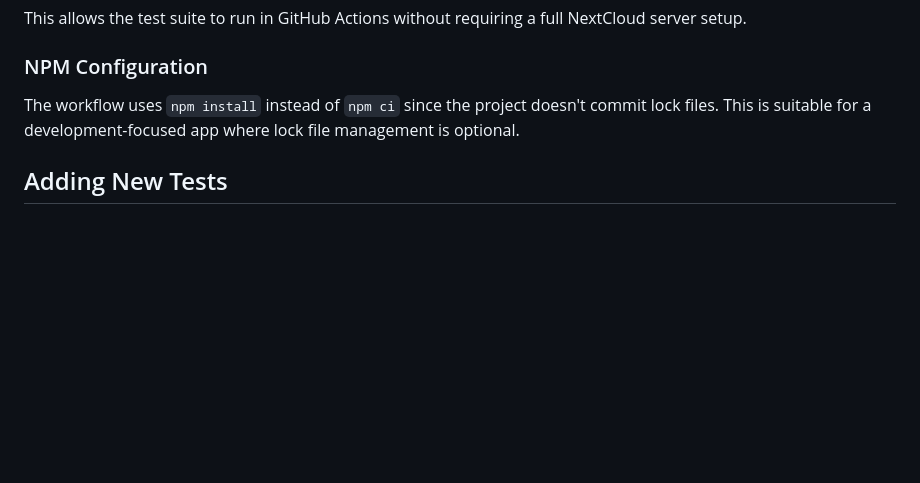
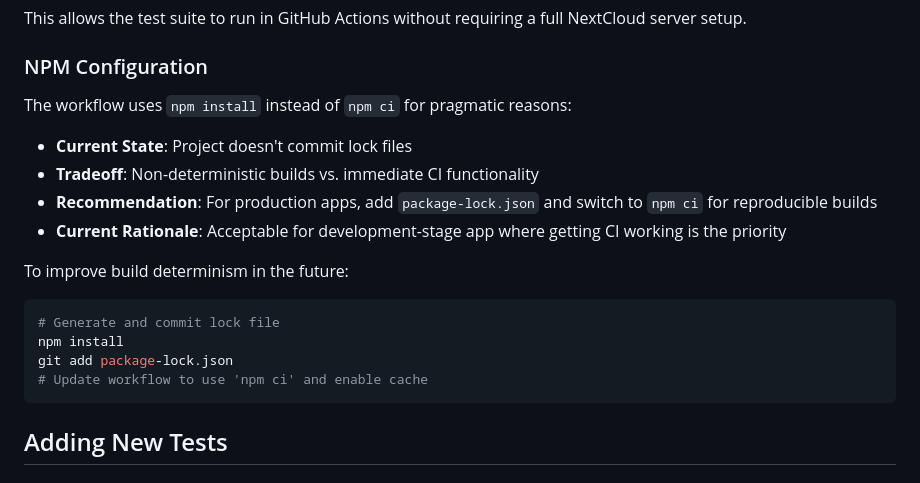
Before and after one commit to tayyebi/nc-jalali, a Markdown page: TESTING.md, the part around the change. Rendered like a GitHub page; blank space fills up the shorter version.

Commit message:
Document npm install tradeoffs and future improvements
Co-authored-by: tayyebi <14053493+tayyebi@users.noreply.github.com>

````diff
--- a/TESTING.md
+++ b/TESTING.md
@@ -158,7 +158,19 @@ The test bootstrap (`tests/bootstrap.php`) is designed to work in two environmen
 This allows the test suite to run in GitHub Actions without requiring a full NextCloud server setup.
 
 ### NPM Configuration
-The workflow uses `npm install` instead of `npm ci` since the project doesn't commit lock files. This is suitable for a development-focused app where lock file management is optional.
+The workflow uses `npm install` instead of `npm ci` for pragmatic reasons:
+- **Current State**: Project doesn't commit lock files
+- **Tradeoff**: Non-deterministic builds vs. immediate CI functionality
+- **Recommendation**: For production apps, add `package-lock.json` and switch to `npm ci` for reproducible builds
+- **Current Rationale**: Acceptable for development-stage app where getting CI working is the priority
+
+To improve build determinism in the future:
+```bash
+# Generate and commit lock file
+npm install
+git add package-lock.json
+# Update workflow to use 'npm ci' and enable cache
+```
 
 ## Adding New Tests
 
````
